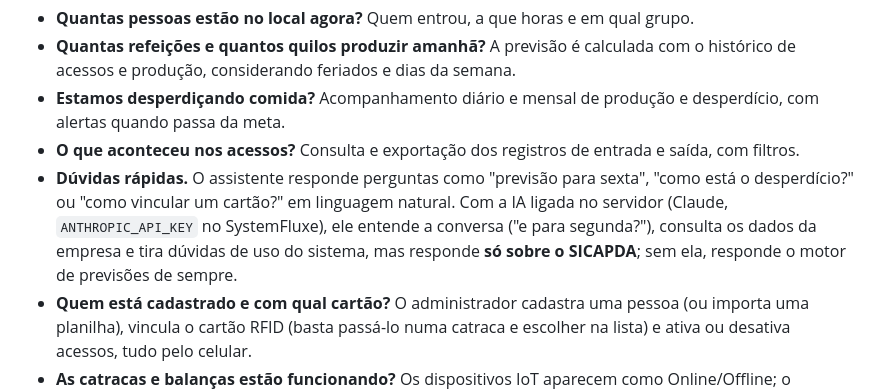
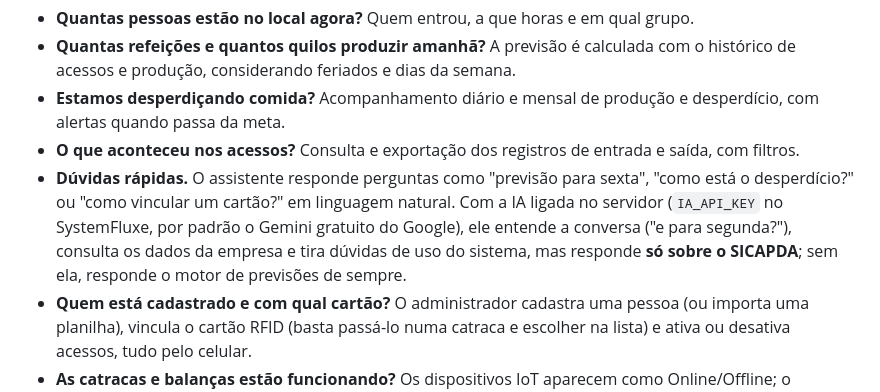
Before and after one commit to rianzitos/fluxe_app, a Markdown page: README.md, the part around the change. GitHub-like rendering.

Commit message:
README: assistente com IA gratuita (a chave fica no SystemFluxe)
Co-Authored-By: Claude Sonnet 5.5 <noreply@anthropic.com>
Claude-Session: https://claude.ai/code/session_018nEVsErVxGN3UgdKVMx2k6

```diff
--- a/README.md
+++ b/README.md
@@ -24,7 +24,7 @@ Ele foi pensado para quem não está o tempo todo na frente de um computador, co
 - **Quantas refeições e quantos quilos produzir amanhã?** A previsão é calculada com o histórico de acessos e produção, considerando feriados e dias da semana.
 - **Estamos desperdiçando comida?** Acompanhamento diário e mensal de produção e desperdício, com alertas quando passa da meta.
 - **O que aconteceu nos acessos?** Consulta e exportação dos registros de entrada e saída, com filtros.
-- **Dúvidas rápidas.** O assistente responde perguntas como "previsão para sexta", "como está o desperdício?" ou "como vincular um cartão?" em linguagem natural. Com a IA ligada no servidor (Claude, `ANTHROPIC_API_KEY` no SystemFluxe), ele entende a conversa ("e para segunda?"), consulta os dados da empresa e tira dúvidas de uso do sistema, mas responde **só sobre o SICAPDA**; sem ela, responde o motor de previsões de sempre.
+- **Dúvidas rápidas.** O assistente responde perguntas como "previsão para sexta", "como está o desperdício?" ou "como vincular um cartão?" em linguagem natural. Com a IA ligada no servidor (`IA_API_KEY` no SystemFluxe, por padrão o Gemini gratuito do Google), ele entende a conversa ("e para segunda?"), consulta os dados da empresa e tira dúvidas de uso do sistema, mas responde **só sobre o SICAPDA**; sem ela, responde o motor de previsões de sempre.
 - **Quem está cadastrado e com qual cartão?** O administrador cadastra uma pessoa (ou importa uma planilha), vincula o cartão RFID (basta passá-lo numa catraca e escolher na lista) e ativa ou desativa acessos, tudo pelo celular.
 - **As catracas e balanças estão funcionando?** Os dispositivos IoT aparecem como Online/Offline; o administrador cadastra um dispositivo novo, gera o token, simula a leitura de um cartão e testa uma pesagem pelo app.
 - **O que está acontecendo agora?** A tela aberta se atualiza sozinha (tempo real) e cada entrada ou saída nas catracas aparece num aviso rápido; o sino mostra os mesmos alertas do site.
```
